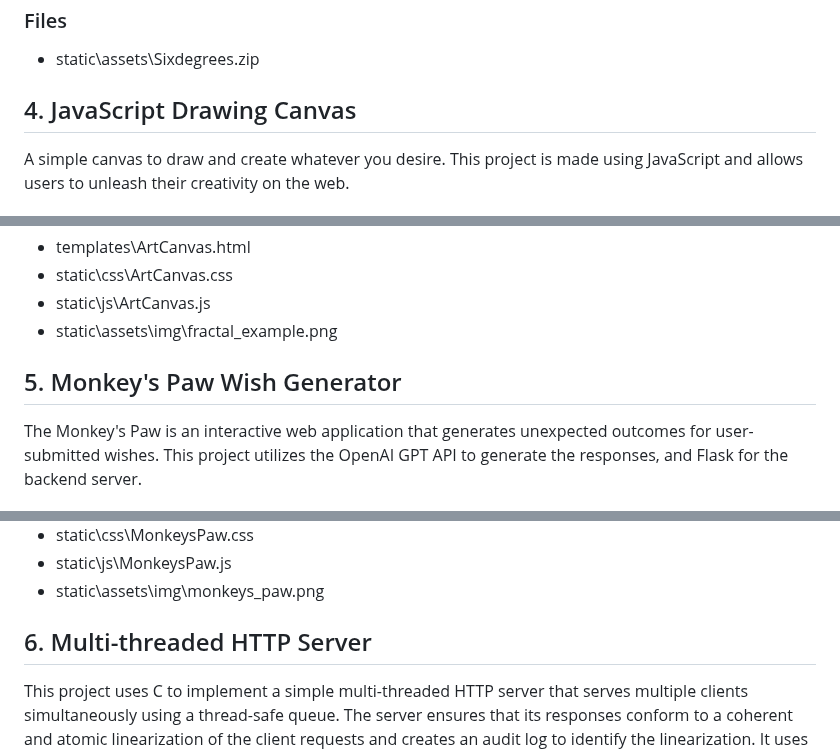
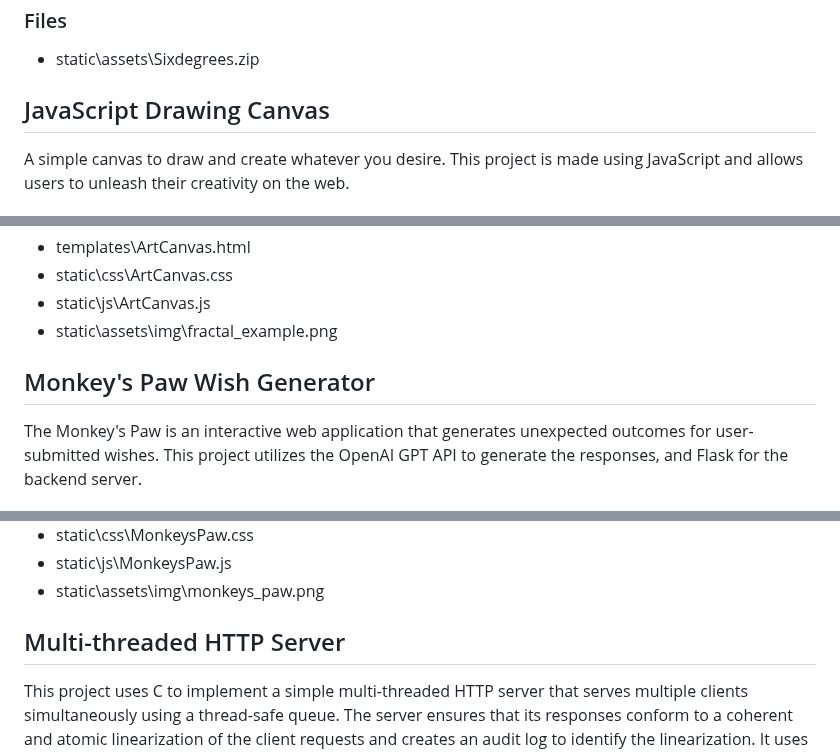
Before and after one commit to DennisKoshta/PortfolioWebsite, a Markdown page: README.md, 3 parts joined by grey strips. Drawn GitHub-style.

```diff
--- a/README.md
+++ b/README.md
@@ -81,7 +81,7 @@ This C++ program computes the shortest path between two actors in terms of degre
 
 - static\assets\Sixdegrees.zip
 
-## 4. <a id="javascript-drawing-canvas" style="color: inherit; text-decoration: none;">JavaScript Drawing Canvas</a>
+## <a id="javascript-drawing-canvas" style="color: inherit; text-decoration: none;">JavaScript Drawing Canvas</a>
 
 A simple canvas to draw and create whatever you desire. This project is made using JavaScript and allows users to unleash their creativity on the web.
 
@@ -104,7 +104,7 @@ A simple canvas to draw and create whatever you desire. This project is made usi
 - static\js\ArtCanvas.js
 - static\assets\img\fractal_example.png
 
-## 5. <a id="monkey's-paw-wish-generator" style="color: inherit; text-decoration: none;">Monkey's Paw Wish Generator</a>
+## <a id="monkey's-paw-wish-generator" style="color: inherit; text-decoration: none;">Monkey's Paw Wish Generator</a>
 
 The Monkey's Paw is an interactive web application that generates unexpected outcomes for user-submitted wishes. This project utilizes the OpenAI GPT API to generate the responses, and Flask for the backend server.
 
@@ -131,7 +131,7 @@ The Monkey's Paw is an interactive web application that generates unexpected out
 - static\js\MonkeysPaw.js
 - static\assets\img\monkeys_paw.png
 
-## 6. <a id="multi-threaded-http-server" style="color: inherit; text-decoration: none;">Multi-threaded HTTP Server</a>
+## <a id="multi-threaded-http-server" style="color: inherit; text-decoration: none;">Multi-threaded HTTP Server</a>
 
 This project uses C to implement a simple multi-threaded HTTP server that serves multiple clients simultaneously using a thread-safe queue. The server ensures that its responses conform to a coherent and atomic linearization of the client requests and creates an audit log to identify the linearization. It uses the Pthreads library and supports GET/PUT methods.
 
```
Also changed, not shown: other parts of README.md (+13 -13 lines).
